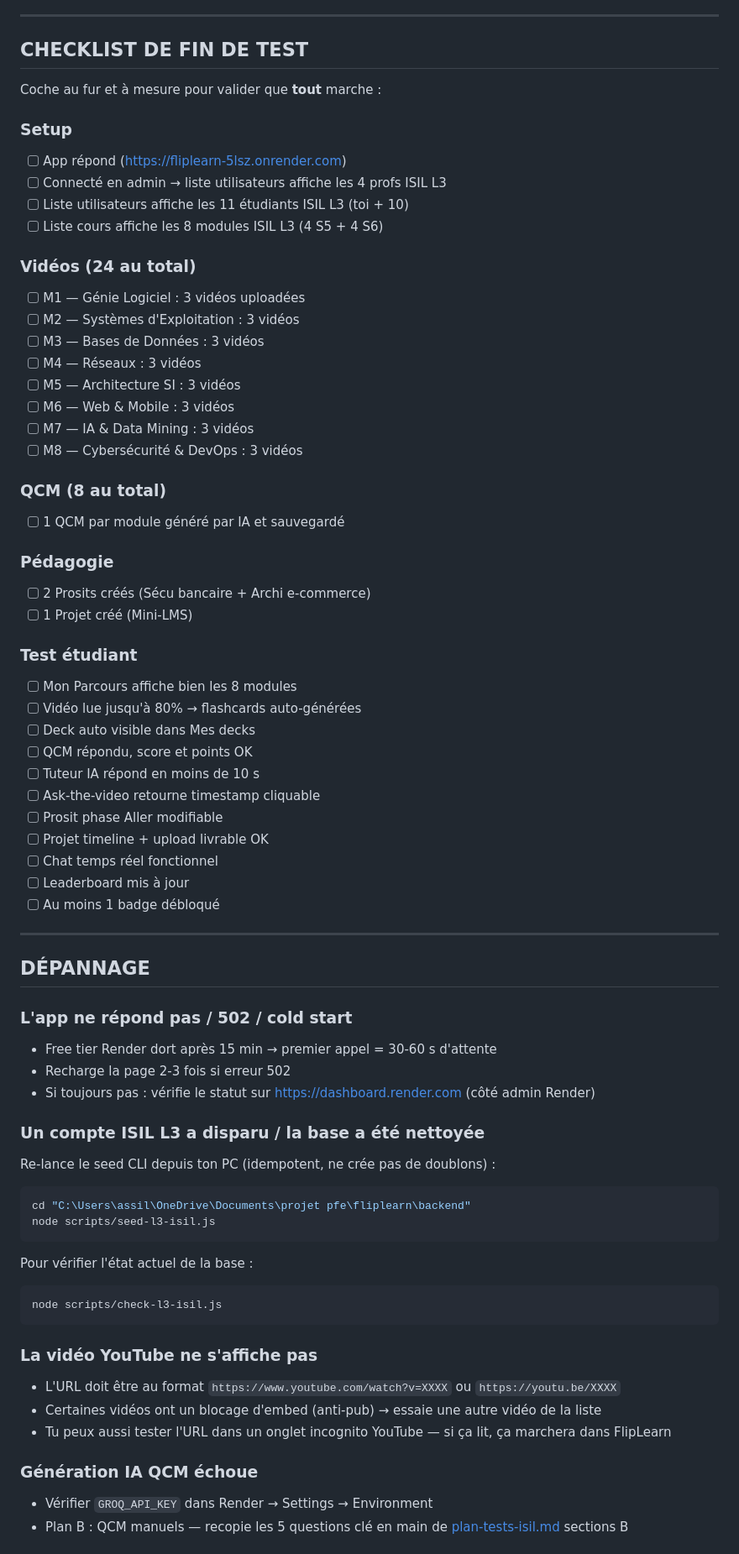
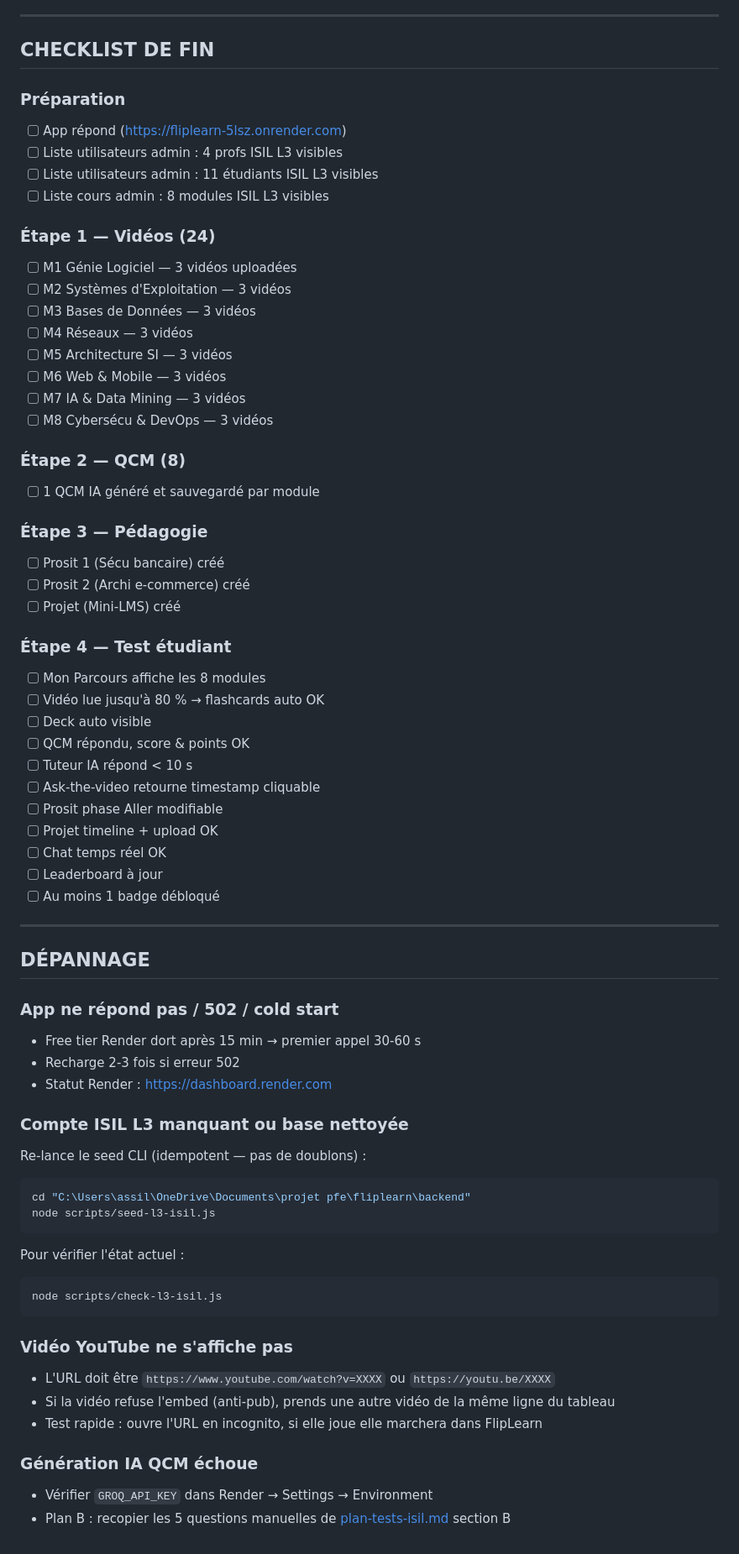
Before and after one commit to smohamedassil-netizen/flipleran, a Markdown page: docs/TUTO-COMPLET-DEMAIN-L3ISIL.md, the part around one of its changes. Shown at 84% size. Rendered like a GitHub page.

````diff
--- a/docs/TUTO-COMPLET-DEMAIN-L3ISIL.md
+++ b/docs/TUTO-COMPLET-DEMAIN-L3ISIL.md
@@ -372,72 +356,71 @@ C'est le **vrai test fonctionnel**. Tu joues l'étudiant L3 ISIL et tu valides c
 
 ---
 
-## CHECKLIST DE FIN DE TEST
+## CHECKLIST DE FIN
 
-Coche au fur et à mesure pour valider que **tout** marche :
+### Préparation
+- [ ] App répond (https://fliplearn-5lsz.onrender.com)
+- [ ] Liste utilisateurs admin : 4 profs ISIL L3 visibles
+- [ ] Liste utilisateurs admin : 11 étudiants ISIL L3 visibles
+- [ ] Liste cours admin : 8 modules ISIL L3 visibles
 
-### Setup
-- [ ] App répond (https://fliplearn-5lsz.onrender.com)
-- [ ] Connecté en admin → liste utilisateurs affiche les 4 profs ISIL L3
-- [ ] Liste utilisateurs affiche les 11 étudiants ISIL L3 (toi + 10)
-- [ ] Liste cours affiche les 8 modules ISIL L3 (4 S5 + 4 S6)
+### Étape 1 — Vidéos (24)
+- [ ] M1 Génie Logiciel — 3 vidéos uploadées
+- [ ] M2 Systèmes d'Exploitation — 3 vidéos
+- [ ] M3 Bases de Données — 3 vidéos
+- [ ] M4 Réseaux — 3 vidéos
+- [ ] M5 Architecture SI — 3 vidéos
+- [ ] M6 Web & Mobile — 3 vidéos
+- [ ] M7 IA & Data Mining — 3 vidéos
+- [ ] M8 Cybersécu & DevOps — 3 vidéos
 
-### Vidéos (24 au total)
-- [ ] M1 — Génie Logiciel : 3 vidéos uploadées
-- [ ] M2 — Systèmes d'Exploitation : 3 vidéos
-- [ ] M3 — Bases de Données : 3 vidéos
-- [ ] M4 — Réseaux : 3 vidéos
-- [ ] M5 — Architecture SI : 3 vidéos
-- [ ] M6 — Web & Mobile : 3 vidéos
-- [ ] M7 — IA & Data Mining : 3 vidéos
-- [ ] M8 — Cybersécurité & DevOps : 3 vidéos
+### Étape 2 — QCM (8)
+- [ ] 1 QCM IA généré et sauvegardé par module
 
-### QCM (8 au total)
-- [ ] 1 QCM par module généré par IA et sauvegardé
+### Étape 3 — Pédagogie
+- [ ] Prosit 1 (Sécu bancaire) créé
+- [ ] Prosit 2 (Archi e-commerce) créé
+- [ ] Projet (Mini-LMS) créé
 
-### Pédagogie
-- [ ] 2 Prosits créés (Sécu bancaire + Archi e-commerce)
-- [ ] 1 Projet créé (Mini-LMS)
-
-### Test étudiant
-- [ ] Mon Parcours affiche bien les 8 modules
-- [ ] Vidéo lue jusqu'à 80% → flashcards auto-générées
-- [ ] Deck auto visible dans Mes decks
-- [ ] QCM répondu, score et points OK
-- [ ] Tuteur IA répond en moins de 10 s
+### Étape 4 — Test étudiant
+- [ ] Mon Parcours affiche les 8 modules
+- [ ] Vidéo lue jusqu'à 80 % → flashcards auto OK
+- [ ] Deck auto visible
+- [ ] QCM répondu, score & points OK
+- [ ] Tuteur IA répond < 10 s
 - [ ] Ask-the-video retourne timestamp cliquable
 - [ ] Prosit phase Aller modifiable
-- [ ] Projet timeline + upload livrable OK
-- [ ] Chat temps réel fonctionnel
-- [ ] Leaderboard mis à jour
+- [ ] Projet timeline + upload OK
+- [ ] Chat temps réel OK
+- [ ] Leaderboard à jour
 - [ ] Au moins 1 badge débloqué
 
 ---
 
 ## DÉPANNAGE
 
-### L'app ne répond pas / 502 / cold start
-- Free tier Render dort après 15 min → premier appel = 30-60 s d'attente
-- Recharge la page 2-3 fois si erreur 502
-- Si toujours pas : vérifie le statut sur https://dashboard.render.com (côté admin Render)
+### App ne répond pas / 502 / cold start
+- Free tier Render dort après 15 min → premier appel 30-60 s
+- Recharge 2-3 fois si erreur 502
+- Statut Render : https://dashboard.render.com
 
-### Un compte ISIL L3 a disparu / la base a été nettoyée
-Re-lance le seed CLI depuis ton PC (idempotent, ne crée pas de doublons) :
+### Compte ISIL L3 manquant ou base nettoyée
+Re-lance le seed CLI (idempotent — pas de doublons) :
 ```bash
 cd "C:\Users\assil\OneDrive\Documents\projet pfe\fliplearn\backend"
 node scripts/seed-l3-isil.js
 ```
-Pour vérifier l'état actuel de la base :
+Pour vérifier l'état actuel :
 ```bash
 node scripts/check-l3-isil.js
 ```
 
-### La vidéo YouTube ne s'affiche pas
-- L'URL doit être au format `https://www.youtube.com/watch?v=XXXX` ou `https://youtu.be/XXXX`
-- Certaines vidéos ont un blocage d'embed (anti-pub) → essaie une autre vidéo de la liste
-- Tu peux aussi tester l'URL dans un onglet incognito YouTube — si ça lit, ça marchera dans FlipLearn
+### Vidéo YouTube ne s'affiche pas
+- L'URL doit être `https://www.youtube.com/watch?v=XXXX` ou `https://youtu.be/XXXX`
+- Si la vidéo refuse l'embed (anti-pub), prends une autre vidéo de la même ligne du tableau
+- Test rapide : ouvre l'URL en incognito, si elle joue elle marchera dans FlipLearn
 
 ### Génération IA QCM échoue
 - Vérifier `GROQ_API_KEY` dans Render → Settings → Environment
-- Plan B : QCM manuels — recopie les 5 questions clé en main de [plan-tests-isil.md](plan-tests-isil.md) sections B
+- Plan B : recopier les 5 questions manuelles de [plan-tests-isil.md](plan-tests-isil.md) section B
 
````
Also changed, not shown: other parts of docs/TUTO-COMPLET-DEMAIN-L3ISIL.md (+160 -174 lines).
